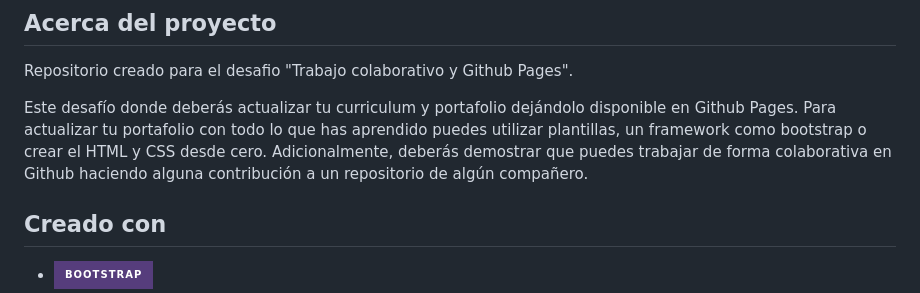
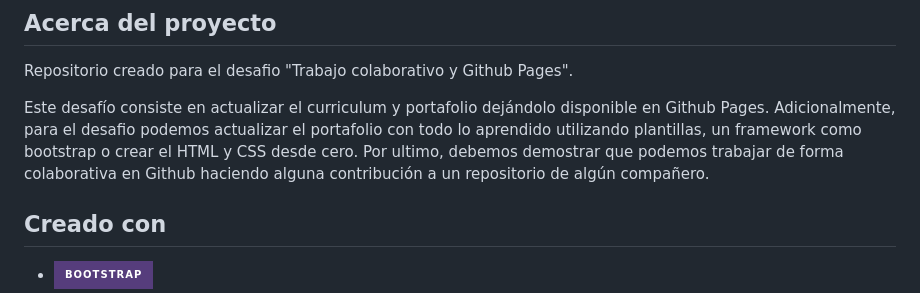
Before and after one commit to cacunar/cacuna.github.io, a Markdown page: README.md, the part around the change. GitHub-like rendering; badges without logos.

Commit message:
change: readme

```diff
--- a/README.md
+++ b/README.md
@@ -4,11 +4,9 @@
 
 Repositorio creado para el desafio "Trabajo colaborativo y Github Pages".
 
-Este desafío donde deberás actualizar tu curriculum y portafolio dejándolo disponible en
-Github Pages.
-Para actualizar tu portafolio con todo lo que has aprendido puedes utilizar plantillas, un
-framework como bootstrap o crear el HTML y CSS desde cero.
-Adicionalmente, deberás demostrar que puedes trabajar de forma colaborativa en Github
+Este desafío consiste en actualizar el curriculum y portafolio dejándolo disponible en
+Github Pages. Adicionalmente, para el desafio podemos actualizar el portafolio con todo lo aprendido utilizando plantillas, un framework como bootstrap o crear el HTML y CSS desde cero.
+Por ultimo, debemos demostrar que podemos trabajar de forma colaborativa en Github
 haciendo alguna contribución a un repositorio de algún compañero.
 
 ## Creado con
```
